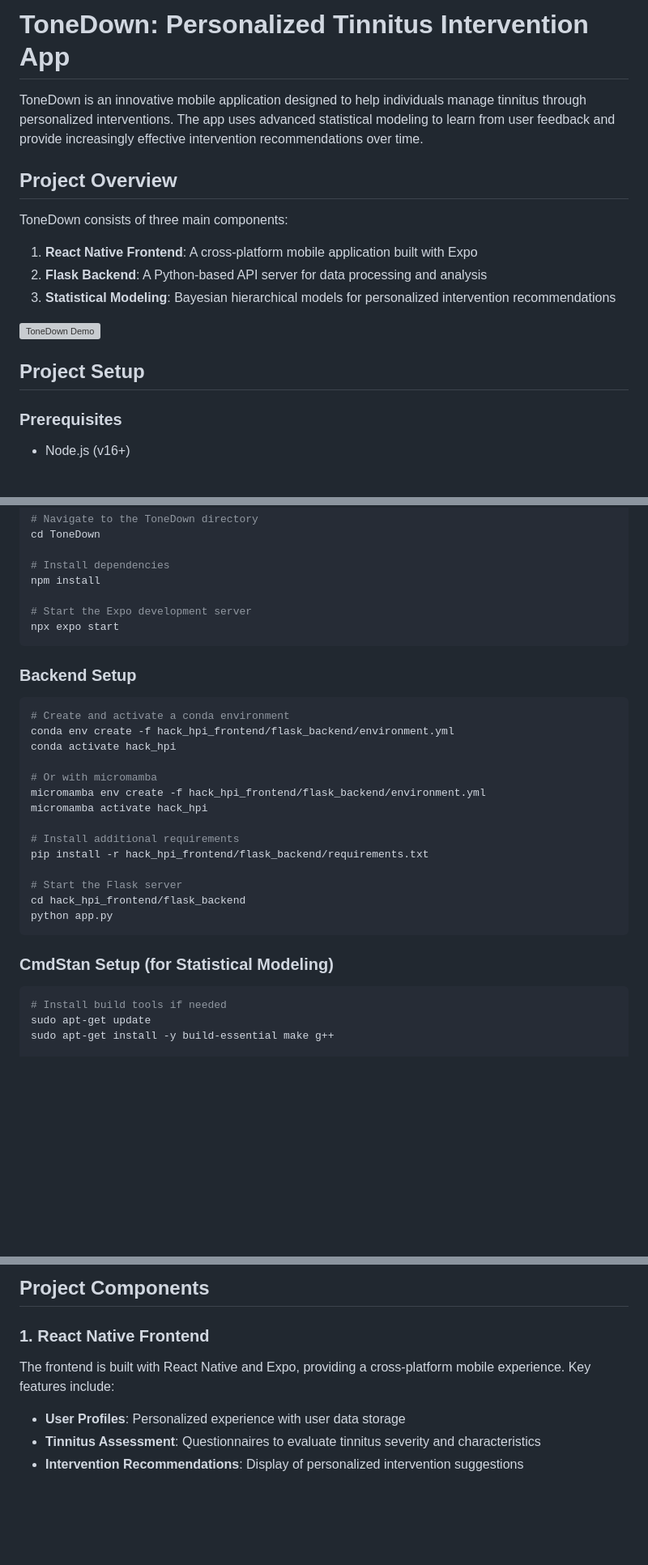
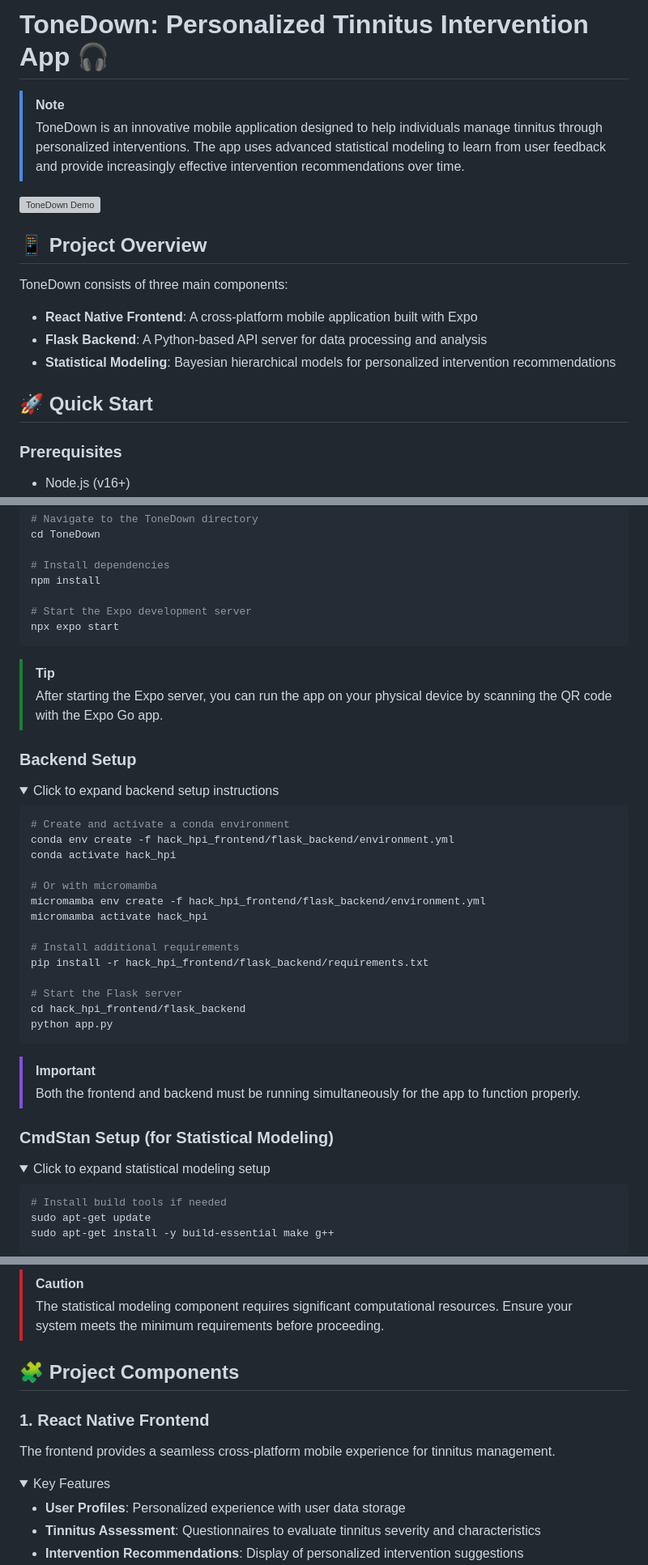
Before and after one commit to Yuvraj-Dhepe/hack_hpi_frontend, a Markdown page: README.md, 3 parts joined by grey strips. Shown at 81% size. GitHub-like rendering; folded sections open; blank space fills up the shorter version; grey boxes are pictures that could not be loaded.

````diff
--- a/README.md
+++ b/README.md
@@ -1,17 +1,18 @@
-# ToneDown: Personalized Tinnitus Intervention App
+# ToneDown: Personalized Tinnitus Intervention App 🎧
 
-ToneDown is an innovative mobile application designed to help individuals manage tinnitus through personalized interventions. The app uses advanced statistical modeling to learn from user feedback and provide increasingly effective intervention recommendations over time.
-
-## Project Overview
-
-ToneDown consists of three main components:
-1. **React Native Frontend**: A cross-platform mobile application built with Expo
-2. **Flask Backend**: A Python-based API server for data processing and analysis
-3. **Statistical Modeling**: Bayesian hierarchical models for personalized intervention recommendations
+> [!NOTE]
+> ToneDown is an innovative mobile application designed to help individuals manage tinnitus through personalized interventions. The app uses advanced statistical modeling to learn from user feedback and provide increasingly effective intervention recommendations over time.
 
 [![ToneDown Demo](https://img.youtube.com/vi/YOUTUBE_VIDEO_ID/0.jpg)](https://www.youtube.com/watch?v=YOUTUBE_VIDEO_ID)
 
-## Project Setup
+## 📱 Project Overview
+
+ToneDown consists of three main components:
+- **React Native Frontend**: A cross-platform mobile application built with Expo
+- **Flask Backend**: A Python-based API server for data processing and analysis
+- **Statistical Modeling**: Bayesian hierarchical models for personalized intervention recommendations
+
+## 🚀 Quick Start
 
 ### Prerequisites
 - Node.js (v16+)
@@ -33,7 +34,13 @@ npm install
 npx expo start
 ```
 
+> [!TIP]
+> After starting the Expo server, you can run the app on your physical device by scanning the QR code with the Expo Go app.
+
 ### Backend Setup
+<details>
+<summary>Click to expand backend setup instructions</summary>
+
 ```bash
 # Create and activate a conda environment
 conda env create -f hack_hpi_frontend/flask_backend/environment.yml
@@ -50,8 +57,15 @@ pip install -r hack_hpi_frontend/flask_backend/requirements.txt
 cd hack_hpi_frontend/flask_backend
 python app.py
 ```
+</details>
+
+> [!IMPORTANT]
+> Both the frontend and backend must be running simultaneously for the app to function properly.
 
 ### CmdStan Setup (for Statistical Modeling)
+<details>
+<summary>Click to expand statistical modeling setup</summary>
+
 ```bash
 # Install build tools if needed
 sudo apt-get update
@@ -63,9 +78,15 @@ python -m cmdstanpy.install_cmdstan --cores 1 --verbose
 
-## Project Components
+> [!CAUTION]
+> The statistical modeling component requires significant computational resources. Ensure your system meets the minimum requirements before proceeding.
+
+## 🧩 Project Components
 
 ### 1. React Native Frontend
 
-The frontend is built with React Native and Expo, providing a cross-platform mobile experience. Key features include:
+The frontend provides a seamless cross-platform mobile experience for tinnitus management.
+
+<details>
+<summary>Key Features</summary>
 
 - **User Profiles**: Personalized experience with user data storage
 - **Tinnitus Assessment**: Questionnaires to evaluate tinnitus severity and characteristics
````
Also changed, not shown: other parts of README.md (+42 -25 lines).
